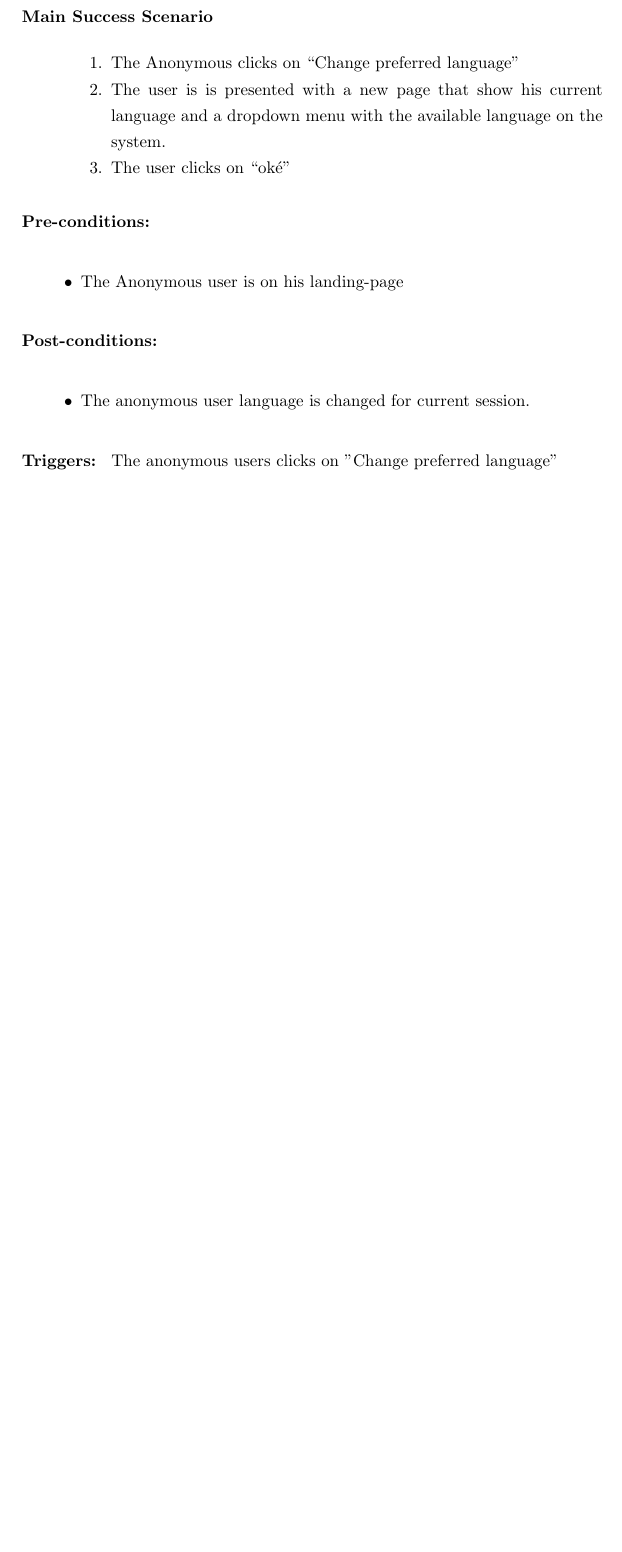
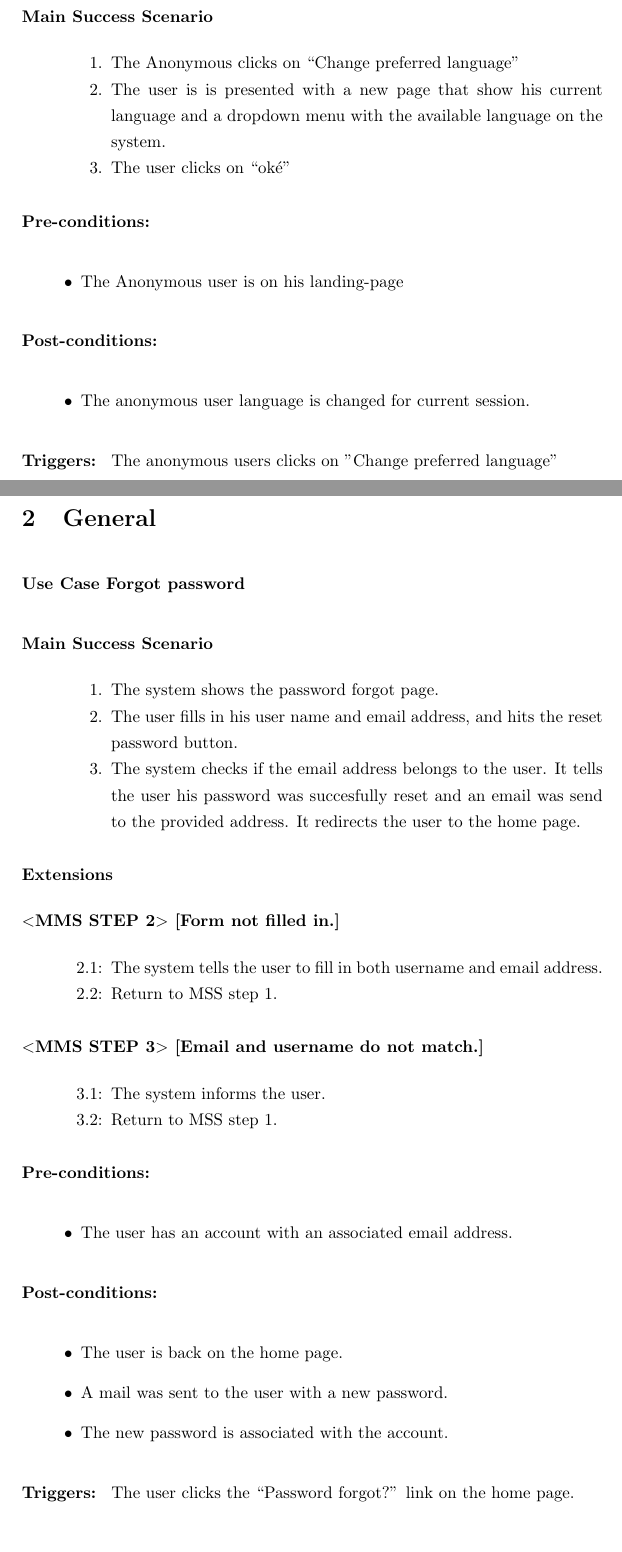
Before and after one commit to SanderDemeester/avank-bebras, a LaTeX document (design/use_cases/usecases.tex, which reads design/use_cases/general/forgot_password_email.tex, design/use_cases/general/general.tex): part of page 4 of 11 before the commit and two parts of pages 4 and 5 of 13 after it, the two joined at a grey line, cut so that both start at the same text, the shorter picture padded with empty space. Compiled offline with pdfLaTeX.

Commit message:
Write password forgot scenarios

```diff
--- /dev/null
+++ b/design/use_cases/general/forgot_password_email.tex
@@ -0,0 +1,42 @@
+
+\begin{uc}{Forgot password}
+
+    \begin{uc-mss}
+    \item The system shows the password forgot page. %TODO Screenshot
+    \item The user fills in his user name and email address, and hits the reset
+        password button.
+    \item The system checks if the email address belongs to the user. It tells
+        the user his password was succesfully reset and an email was send to the
+        provided address. It redirects the user to the home page.
+    \end{uc-mss}
+
+    \begin{uc-ext}
+
+        \begin{uc-fail}{2}{Form not filled in.}
+        \item The system tells the user to fill in both username and email
+            address.
+            \return{1}
+        \end{uc-fail}
+
+        \begin{uc-fail}{3}{Email and username do not match.}
+        \item The system informs the user.
+            \return{1}
+        \end{uc-fail}
+
+    \end{uc-ext}
+
+    \begin{uc-pre}
+    \item The user has an account with an associated email address.
+    \end{uc-pre}
+
+    \begin{uc-post}
+    \item The user is back on the home page.
+    \item A mail was sent to the user with a new password.
+    \item The new password is associated with the account.
+    \end{uc-post}
+
+    \begin{uc-trig}
+        The user clicks the ``Password forgot?'' link on the home page.
+    \end{uc-trig}
+
+\end{uc}
--- /dev/null
+++ b/design/use_cases/general/general.tex
@@ -0,0 +1,7 @@
+
+\begin{section}{General}
+
+    \input{forgot_password_email}
+    \input{forgot_password_no_email}
+
+\end{section}
--- a/design/use_cases/usecases.tex
+++ b/design/use_cases/usecases.tex
@@ -15,6 +15,7 @@
     {organizer/}
     {anonymous/}
     {independent_user/}
+    {general/}
 }
 \makeatother
 \graphicspath{
```
Also changed, not shown: design/use_cases/general/forgot_password_no_email.tex (added, +35 -0 lines), design/use_cases/usecases.tex (1 more changed lines).
